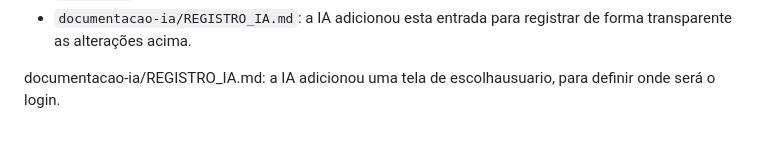
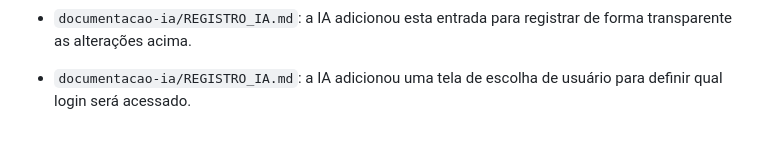
Before and after one commit to renatagoncalves-177/Nexus_Cantina, a Markdown page: documentacao-ia/REGISTRO_IA.md, the part around the change. GitHub-like rendering.

Commit message:
Update user choice screen description in documentation

```diff
--- a/documentacao-ia/REGISTRO_IA.md
+++ b/documentacao-ia/REGISTRO_IA.md
@@ -77,4 +77,4 @@ Copie este modelo e preencha de forma simples:
 - `documentacao-ia/REGISTRO_IA.md`: a IA adicionou esta entrada para registrar
   de forma transparente as alterações acima.
 
-documentacao-ia/REGISTRO_IA.md: a IA adicionou uma tela de escolhausuario, para definir onde será o login.
+- `documentacao-ia/REGISTRO_IA.md`: a IA adicionou uma tela de escolha de usuário para definir qual login será acessado.
```
